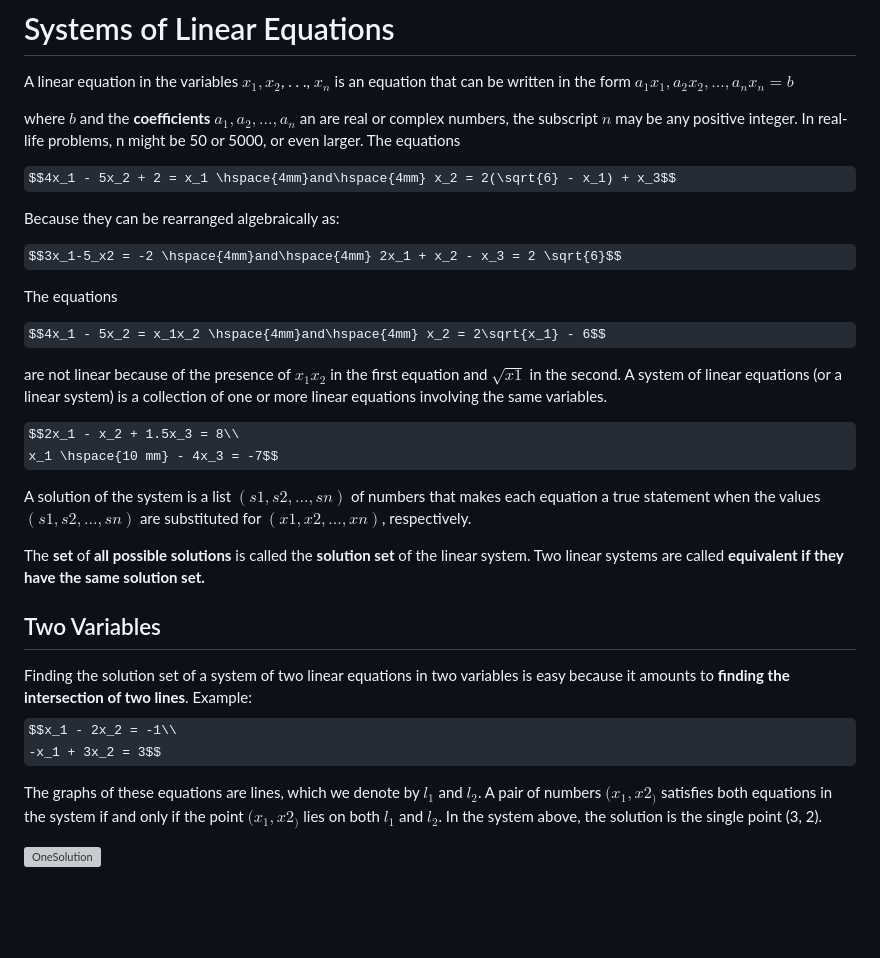
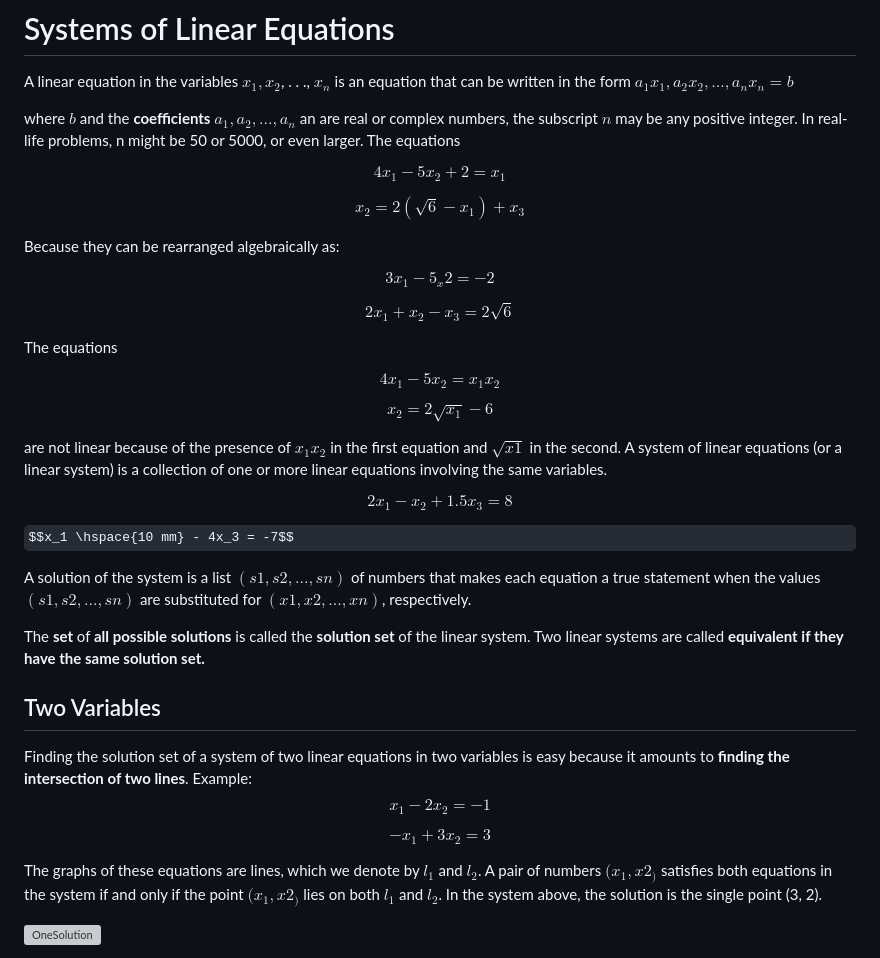
Before and after one commit to PablooDario/Notes, a Markdown page: Linear Algebra/Linear Equations/SystemsOfLinearEq.md, the part around the change printed below. GitHub-like rendering; some formulas as TeX source; blank space fills up the shorter version; grey boxes are pictures that could not be loaded.

```diff
--- a/Linear Algebra/Linear Equations/SystemsOfLinearEq.md
+++ b/Linear Algebra/Linear Equations/SystemsOfLinearEq.md
@@ -4,20 +4,27 @@ form $a_1x_1, a_2x_2, . . ., a_nx_n = b$
 
 where $b$ and the **coefficients** $a_1, a_2, . . ., a_n$ an are real or complex numbers, the subscript $n$ may be any positive integer. In real-life problems, n might be 50 or 5000, or even larger. The equations
 
-$$4x_1 - 5x_2 + 2 = x_1 \hspace{4mm}and\hspace{4mm} x_2 = 2(\sqrt{6} - x_1) + x_3$$
+$$4x_1 - 5x_2 + 2 = x_1$$
+
+$$x_2 = 2(\sqrt{6} - x_1) + x_3$$
 
 Because they can be rearranged algebraically as:
 
-$$3x_1-5_x2 = -2 \hspace{4mm}and\hspace{4mm} 2x_1 + x_2 - x_3 = 2 \sqrt{6}$$
+$$3x_1-5_x2 = -2$$
+
+$$2x_1 + x_2 - x_3 = 2 \sqrt{6}$$
 
 The equations
 
-$$4x_1 - 5x_2 = x_1x_2 \hspace{4mm}and\hspace{4mm} x_2 = 2\sqrt{x_1} - 6$$
+$$4x_1 - 5x_2 = x_1x_2$$
+
+$$x_2 = 2\sqrt{x_1} - 6$$
 
 are not linear because of the presence of $x_1x_2$ in the first equation and $\sqrt{x1}$ in the second. A system of linear equations (or a linear system) is a collection of one or more linear equations involving the same variables.
 
-$$2x_1 - x_2 + 1.5x_3 = 8\\
-x_1 \hspace{10 mm} - 4x_3 = -7$$
+$$2x_1 - x_2 + 1.5x_3 = 8$$
+
+$$x_1 \hspace{10 mm} - 4x_3 = -7$$
 
 A solution of the system is a list $(s1, s2,...,sn)$ of numbers that makes each equation a true statement when the values $(s1, s2,...,sn)$ are substituted for $(x1, x2,...,xn)$, respectively.
 
@@ -26,8 +33,9 @@ The **set** of **all possible solutions** is called the **solution set** of the
 ## Two Variables
 
 Finding the solution set of a system of two linear equations in two variables is easy because it amounts to **finding the intersection of two lines**. Example:
-$$x_1 - 2x_2 = -1\\
--x_1 + 3x_2 = 3$$
+$$x_1 - 2x_2 = -1$$
+
+$$-x_1 + 3x_2 = 3$$
 
 The graphs of these equations are lines, which we denote by $l_1$ and $l_2$. A pair of numbers $(x_1, x2_)$ satisfies both equations in the system if and only if the point $(x_1, x2_)$ lies on both $l_1$ and $l_2$. In the system above, the solution is the single point (3, 2).
 
```
Also changed, not shown: other parts of Linear Algebra/Linear Equations/SystemsOfLinearEq.md (+21 -25 lines).
